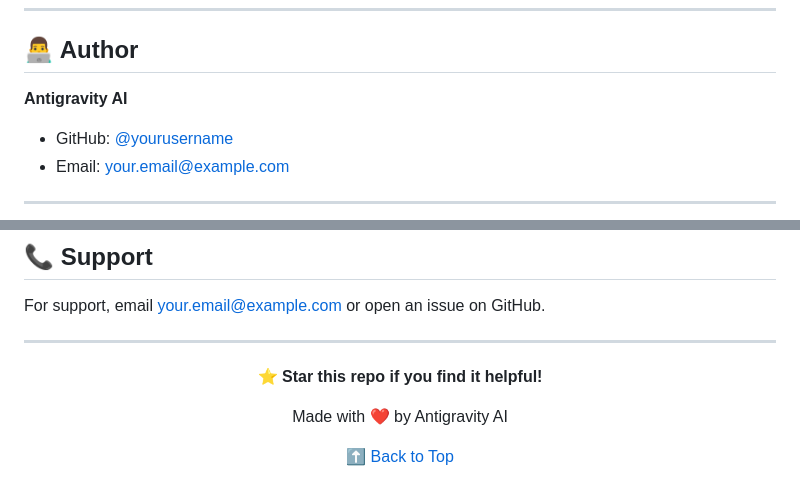
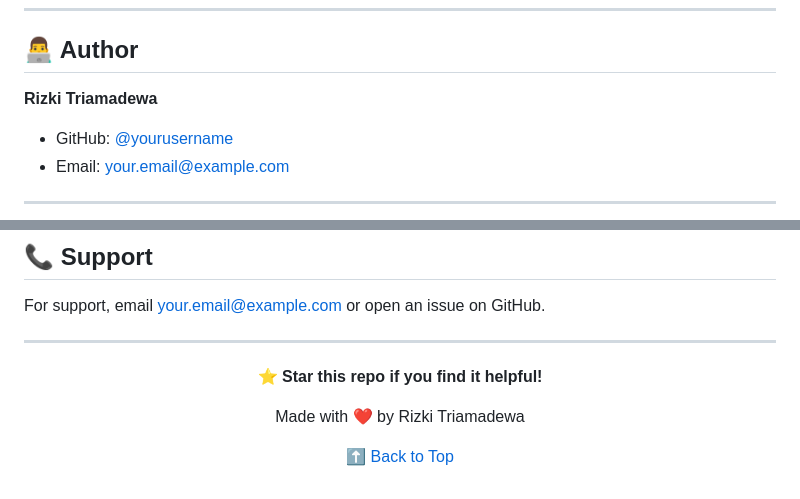
Before and after one commit to RizkiTriamadewa/robot-navigasi, a Markdown page: README.md, 2 parts joined by grey strips. GitHub-like rendering.

```diff
--- a/README.md
+++ b/README.md
@@ -431,7 +431,7 @@ This project is licensed under the MIT License - see the [LICENSE](LICENSE) file
 
 ## 👨‍💻 Author
 
-**Antigravity AI**
+**Rizki Triamadewa**
 
 - GitHub: [@yourusername](https://github.com/yourusername)
 - Email: your.email@example.com
@@ -458,7 +458,7 @@ For support, email your.email@example.com or open an issue on GitHub.
 
 **⭐ Star this repo if you find it helpful!**
 
-Made with ❤️ by Antigravity AI
+Made with ❤️ by Rizki Triamadewa
 
 [⬆ Back to Top](#-nav-x-robot-dashboard)
 
```
